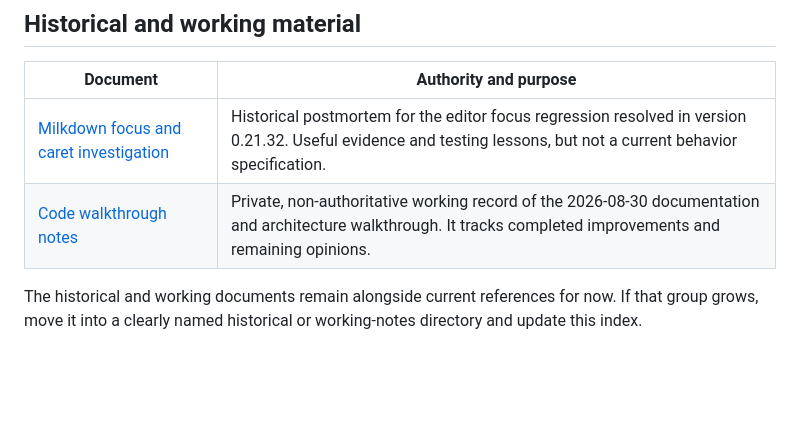
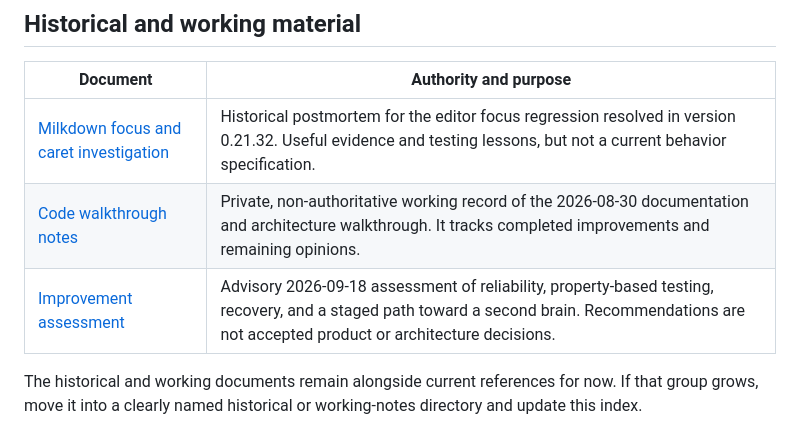
Before and after one commit to ivarru/jot, a Markdown page: docs/README.md, the part around the change. Rendered like a GitHub page; blank space fills up the shorter version.

```diff
--- a/docs/README.md
+++ b/docs/README.md
@@ -31,6 +31,7 @@ take precedence over historical investigations and private working notes.
 | --- | --- |
 | [Milkdown focus and caret investigation](editor-focus-investigation.md) | Historical postmortem for the editor focus regression resolved in version 0.21.32. Useful evidence and testing lessons, but not a current behavior specification. |
 | [Code walkthrough notes](code-walkthrough-notes.md) | Private, non-authoritative working record of the 2026-08-30 documentation and architecture walkthrough. It tracks completed improvements and remaining opinions. |
+| [Improvement assessment](improvement-assessment.md) | Advisory 2026-09-18 assessment of reliability, property-based testing, recovery, and a staged path toward a second brain. Recommendations are not accepted product or architecture decisions. |
 
 The historical and working documents remain alongside current references for now. If that group grows, move it into a
 clearly named historical or working-notes directory and update this index.
```
Also changed, not shown: docs/improvement-assessment.md (added, +265 -0 lines).
